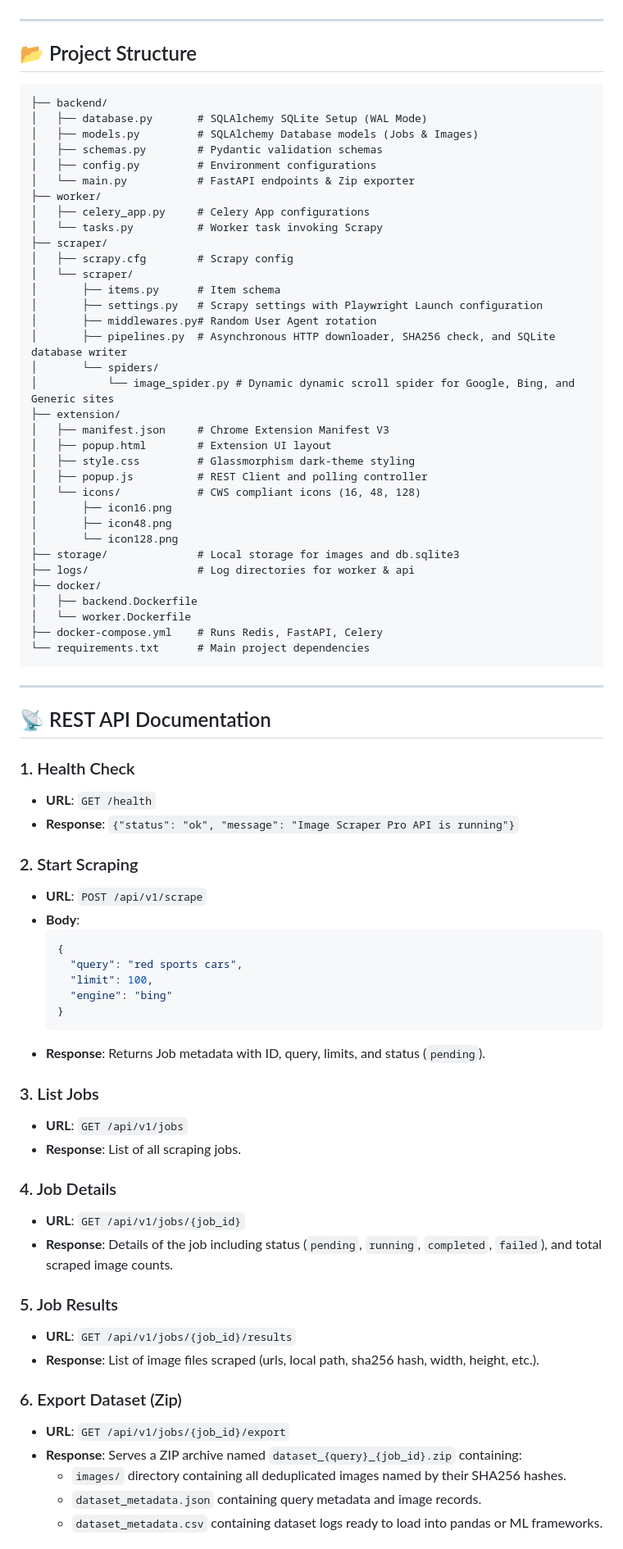
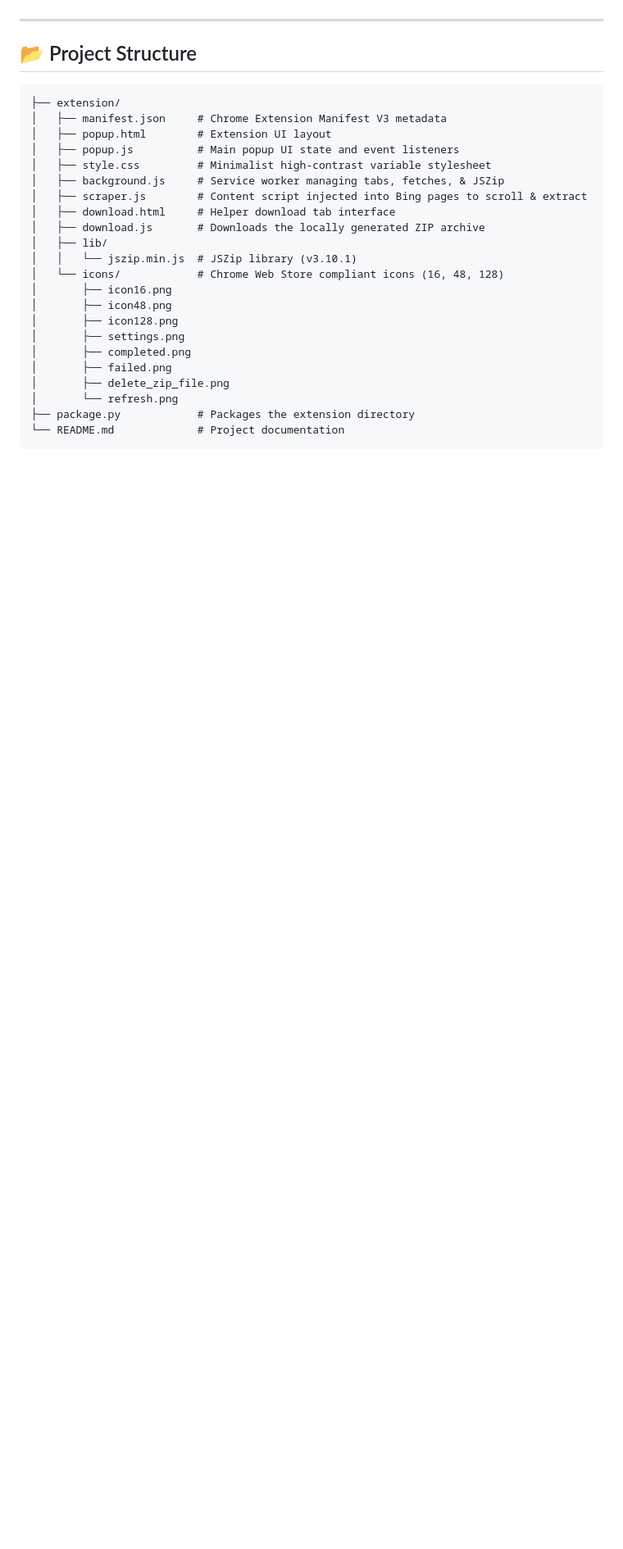
Before and after one commit to UMKpp/DZscrap, a Markdown page: README.md, the part around one of its changes. Shown at 82% size. Drawn GitHub-style; blank space fills up the shorter version.

````diff
--- a/README.md
+++ b/README.md
@@ -134,78 +84,26 @@ For CWS submission metadata and permissions justifications, refer to [STORE_LIST
 ## 📂 Project Structure
 
 ```
-├── backend/
-│   ├── database.py       # SQLAlchemy SQLite Setup (WAL Mode)
-│   ├── models.py         # SQLAlchemy Database models (Jobs & Images)
-│   ├── schemas.py        # Pydantic validation schemas
-│   ├── config.py         # Environment configurations
-│   └── main.py           # FastAPI endpoints & Zip exporter
-├── worker/
-│   ├── celery_app.py     # Celery App configurations
-│   └── tasks.py          # Worker task invoking Scrapy
-├── scraper/
-│   ├── scrapy.cfg        # Scrapy config
-│   └── scraper/
-│       ├── items.py      # Item schema
-│       ├── settings.py   # Scrapy settings with Playwright Launch configuration
-│       ├── middlewares.py# Random User Agent rotation
-│       ├── pipelines.py  # Asynchronous HTTP downloader, SHA256 check, and SQLite database writer
-│       └── spiders/
-│           └── image_spider.py # Dynamic dynamic scroll spider for Google, Bing, and Generic sites
 ├── extension/
-│   ├── manifest.json     # Chrome Extension Manifest V3
+│   ├── manifest.json     # Chrome Extension Manifest V3 metadata
 │   ├── popup.html        # Extension UI layout
-│   ├── style.css         # Glassmorphism dark-theme styling
-│   ├── popup.js          # REST Client and polling controller
-│   └── icons/            # CWS compliant icons (16, 48, 128)
+│   ├── popup.js          # Main popup UI state and event listeners
+│   ├── style.css         # Minimalist high-contrast variable stylesheet
+│   ├── background.js     # Service worker managing tabs, fetches, & JSZip
+│   ├── scraper.js        # Content script injected into Bing pages to scroll & extract
+│   ├── download.html     # Helper download tab interface
+│   ├── download.js       # Downloads the locally generated ZIP archive
+│   ├── lib/
+│   │   └── jszip.min.js  # JSZip library (v3.10.1)
+│   └── icons/            # Chrome Web Store compliant icons (16, 48, 128)
 │       ├── icon16.png
 │       ├── icon48.png
-│       └── icon128.png
-├── storage/              # Local storage for images and db.sqlite3
-├── logs/                 # Log directories for worker & api
-├── docker/
-│   ├── backend.Dockerfile
-│   └── worker.Dockerfile
-├── docker-compose.yml    # Runs Redis, FastAPI, Celery
-└── requirements.txt      # Main project dependencies
+│       ├── icon128.png
+│       ├── settings.png
+│       ├── completed.png
+│       ├── failed.png
+│       ├── delete_zip_file.png
+│       └── refresh.png
+├── package.py            # Packages the extension directory
+└── README.md             # Project documentation
 ```
-
----
-
-## 📡 REST API Documentation
-
-### 1. Health Check
-- **URL**: `GET /health`
-- **Response**: `{"status": "ok", "message": "Image Scraper Pro API is running"}`
-
-### 2. Start Scraping
-- **URL**: `POST /api/v1/scrape`
-- **Body**:
-  ```json
-  {
-    "query": "red sports cars",
-    "limit": 100,
-    "engine": "bing"
-  }
-  ```
-- **Response**: Returns Job metadata with ID, query, limits, and status (`pending`).
-
-### 3. List Jobs
-- **URL**: `GET /api/v1/jobs`
-- **Response**: List of all scraping jobs.
-
-### 4. Job Details
-- **URL**: `GET /api/v1/jobs/{job_id}`
-- **Response**: Details of the job including status (`pending`, `running`, `completed`, `failed`), and total scraped image counts.
-
-### 5. Job Results
-- **URL**: `GET /api/v1/jobs/{job_id}/results`
-- **Response**: List of image files scraped (urls, local path, sha256 hash, width, height, etc.).
-
-### 6. Export Dataset (Zip)
-- **URL**: `GET /api/v1/jobs/{job_id}/export`
-- **Response**: Serves a ZIP archive named `dataset_{query}_{job_id}.zip` containing:
-  - `images/` directory containing all deduplicated images named by their SHA256 hashes.
-  - `dataset_metadata.json` containing query metadata and image records.
-  - `dataset_metadata.csv` containing dataset logs ready to load into pandas or ML frameworks.
-
````
Also changed, not shown: other parts of README.md (+52 -105 lines).
